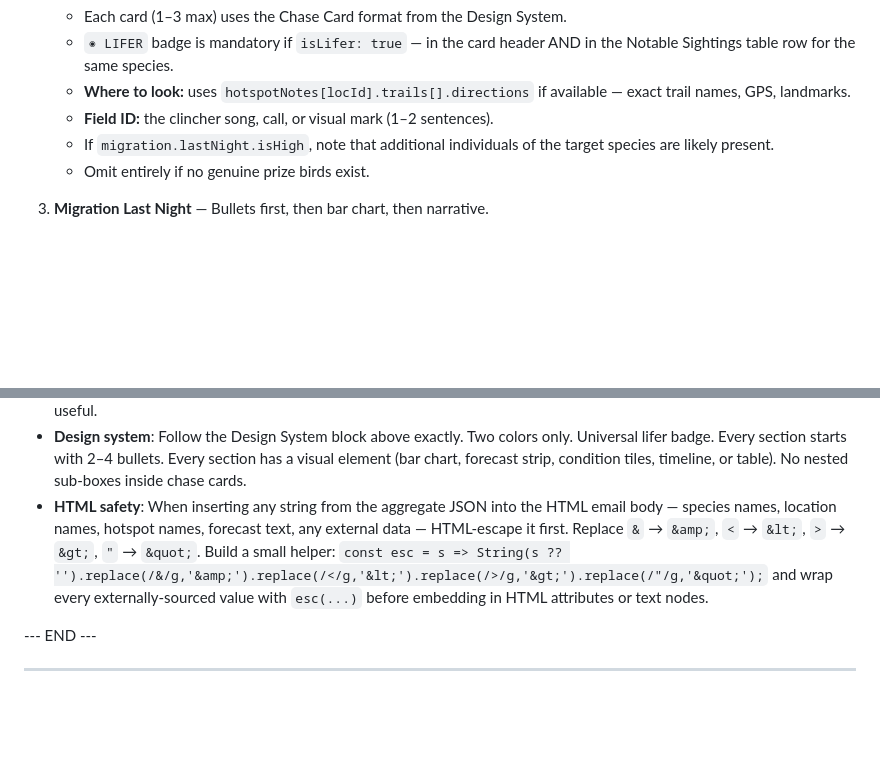
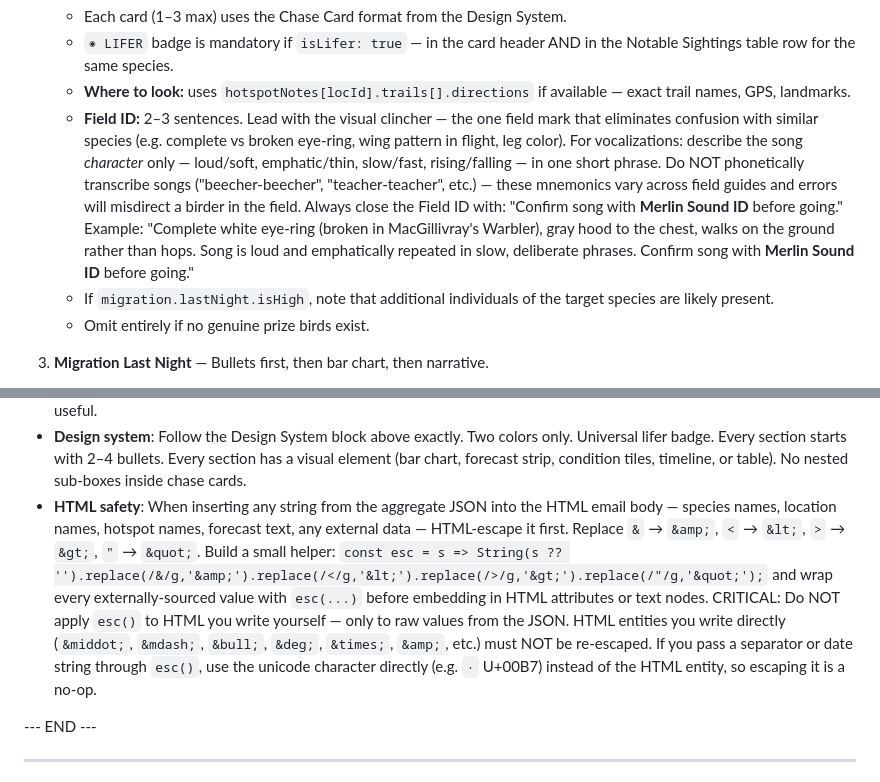
Before and after one commit to minikdj/ebird-birding-planner, a Markdown page: routine-prompt.md, 2 parts joined by grey strips. GitHub-like rendering; blank space fills up the shorter version.

Commit message:
Fix Field ID hallucinations and &amp;middot; double-encoding
- Replace open-ended Field ID instruction with explicit rule: visual
  clincher first, song character (not phonetic transcription) second,
  always end with Merlin Sound ID referral. Phonetic mnemonics like
  "beecher-beecher" / "teacher-teacher" vary across field guides and
  caused repeated hallucinations for Connecticut Warbler.
- Fix HTML safety rule: clarify that esc() must NOT be applied to HTML
  entities written by Claude (&middot;, &mdash;, &bull; etc.) — only
  to raw externally-sourced JSON values. Prevents &amp;middot; double-
  encoding in date cells of the Notable Sightings table.

Co-Authored-By: Claude Sonnet 4.6 <noreply@anthropic.com>

```diff
--- a/routine-prompt.md
+++ b/routine-prompt.md
@@ -200,7 +200,7 @@ Structure your email as inline-CSS HTML (mobile-friendly, max-width 600px, table
    - Each card (1–3 max) uses the Chase Card format from the Design System.
    - `◉ LIFER` badge is mandatory if `isLifer: true` — in the card header AND in the Notable Sightings table row for the same species.
    - **Where to look:** uses `hotspotNotes[locId].trails[].directions` if available — exact trail names, GPS, landmarks.
-   - **Field ID:** the clincher song, call, or visual mark (1–2 sentences).
+   - **Field ID:** 2–3 sentences. Lead with the visual clincher — the one field mark that eliminates confusion with similar species (e.g. complete vs broken eye-ring, wing pattern in flight, leg color). For vocalizations: describe the song *character* only — loud/soft, emphatic/thin, slow/fast, rising/falling — in one short phrase. Do NOT phonetically transcribe songs ("beecher-beecher", "teacher-teacher", etc.) — these mnemonics vary across field guides and errors will misdirect a birder in the field. Always close the Field ID with: "Confirm song with **Merlin Sound ID** before going." Example: "Complete white eye-ring (broken in MacGillivray's Warbler), gray hood to the chest, walks on the ground rather than hops. Song is loud and emphatically repeated in slow, deliberate phrases. Confirm song with **Merlin Sound ID** before going."
    - If `migration.lastNight.isHigh`, note that additional individuals of the target species are likely present.
    - Omit entirely if no genuine prize birds exist.
 
@@ -291,7 +291,7 @@ Read the RESULT line in the output.
 - The triage script is the single source of truth for send/skip decisions. Do not second-guess the `recommendation` field.
 - Your job in Steps 4–5 is to be a thoughtful editor, not a template filler. Use your reasoning to make the email genuinely useful.
 - **Design system**: Follow the Design System block above exactly. Two colors only. Universal lifer badge. Every section starts with 2–4 bullets. Every section has a visual element (bar chart, forecast strip, condition tiles, timeline, or table). No nested sub-boxes inside chase cards.
-- **HTML safety**: When inserting any string from the aggregate JSON into the HTML email body — species names, location names, hotspot names, forecast text, any external data — HTML-escape it first. Replace `&` → `&amp;`, `<` → `&lt;`, `>` → `&gt;`, `"` → `&quot;`. Build a small helper: `const esc = s => String(s ?? '').replace(/&/g,'&amp;').replace(/</g,'&lt;').replace(/>/g,'&gt;').replace(/"/g,'&quot;');` and wrap every externally-sourced value with `esc(...)` before embedding in HTML attributes or text nodes.
+- **HTML safety**: When inserting any string from the aggregate JSON into the HTML email body — species names, location names, hotspot names, forecast text, any external data — HTML-escape it first. Replace `&` → `&amp;`, `<` → `&lt;`, `>` → `&gt;`, `"` → `&quot;`. Build a small helper: `const esc = s => String(s ?? '').replace(/&/g,'&amp;').replace(/</g,'&lt;').replace(/>/g,'&gt;').replace(/"/g,'&quot;');` and wrap every externally-sourced value with `esc(...)` before embedding in HTML attributes or text nodes. CRITICAL: Do NOT apply `esc()` to HTML you write yourself — only to raw values from the JSON. HTML entities you write directly (`&middot;`, `&mdash;`, `&bull;`, `&deg;`, `&times;`, `&amp;`, etc.) must NOT be re-escaped. If you pass a separator or date string through `esc()`, use the unicode character directly (e.g. `·` U+00B7) instead of the HTML entity, so escaping it is a no-op.
 
 --- END ---
 
```
